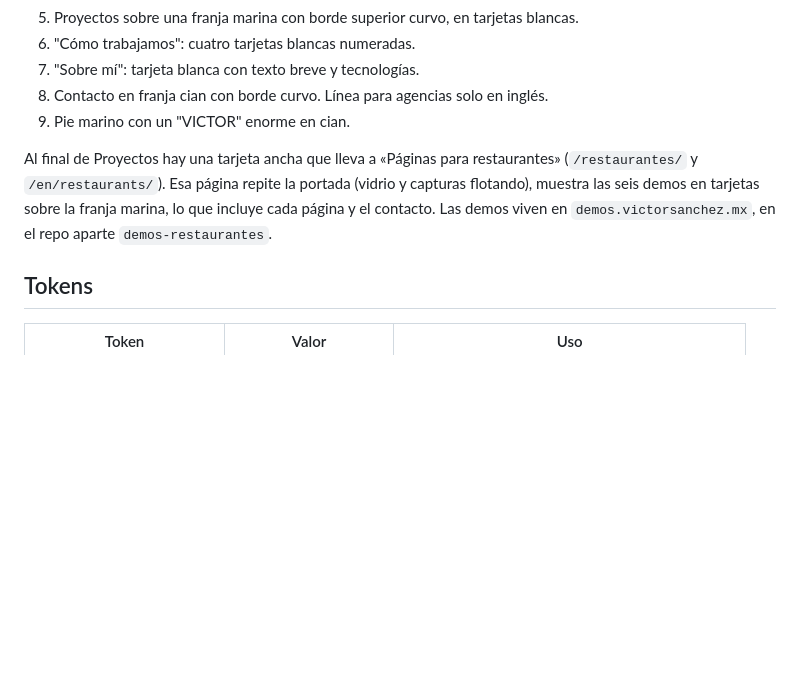
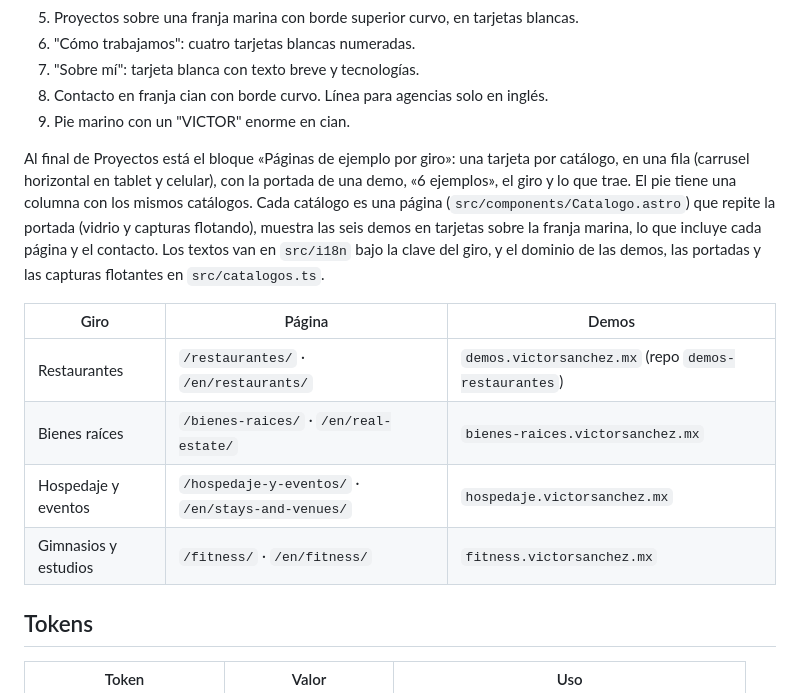
Before and after one commit to DavidKer1/portfolio, a Markdown page: DESIGN.md, the part around the change. Rendered like a GitHub page; blank space fills up the shorter version.

Commit message:
docs: describe the catalogs block and the catalog pages

```diff
--- a/DESIGN.md
+++ b/DESIGN.md
@@ -14,7 +14,14 @@ Victor eligió el 2026-11-06 el estilo de usehalo.com. Se replican su estructura
 8. Contacto en franja cian con borde curvo. Línea para agencias solo en inglés.
 9. Pie marino con un "VICTOR" enorme en cian.
 
-Al final de Proyectos hay una tarjeta ancha que lleva a «Páginas para restaurantes» (`/restaurantes/` y `/en/restaurants/`). Esa página repite la portada (vidrio y capturas flotando), muestra las seis demos en tarjetas sobre la franja marina, lo que incluye cada página y el contacto. Las demos viven en `demos.victorsanchez.mx`, en el repo aparte `demos-restaurantes`.
+Al final de Proyectos está el bloque «Páginas de ejemplo por giro»: una tarjeta por catálogo, en una fila (carrusel horizontal en tablet y celular), con la portada de una demo, «6 ejemplos», el giro y lo que trae. El pie tiene una columna con los mismos catálogos. Cada catálogo es una página (`src/components/Catalogo.astro`) que repite la portada (vidrio y capturas flotando), muestra las seis demos en tarjetas sobre la franja marina, lo que incluye cada página y el contacto. Los textos van en `src/i18n` bajo la clave del giro, y el dominio de las demos, las portadas y las capturas flotantes en `src/catalogos.ts`.
+
+| Giro | Página | Demos |
+|---|---|---|
+| Restaurantes | `/restaurantes/` · `/en/restaurants/` | `demos.victorsanchez.mx` (repo `demos-restaurantes`) |
+| Bienes raíces | `/bienes-raices/` · `/en/real-estate/` | `bienes-raices.victorsanchez.mx` |
+| Hospedaje y eventos | `/hospedaje-y-eventos/` · `/en/stays-and-venues/` | `hospedaje.victorsanchez.mx` |
+| Gimnasios y estudios | `/fitness/` · `/en/fitness/` | `fitness.victorsanchez.mx` |
 
 ## Tokens
 
```
